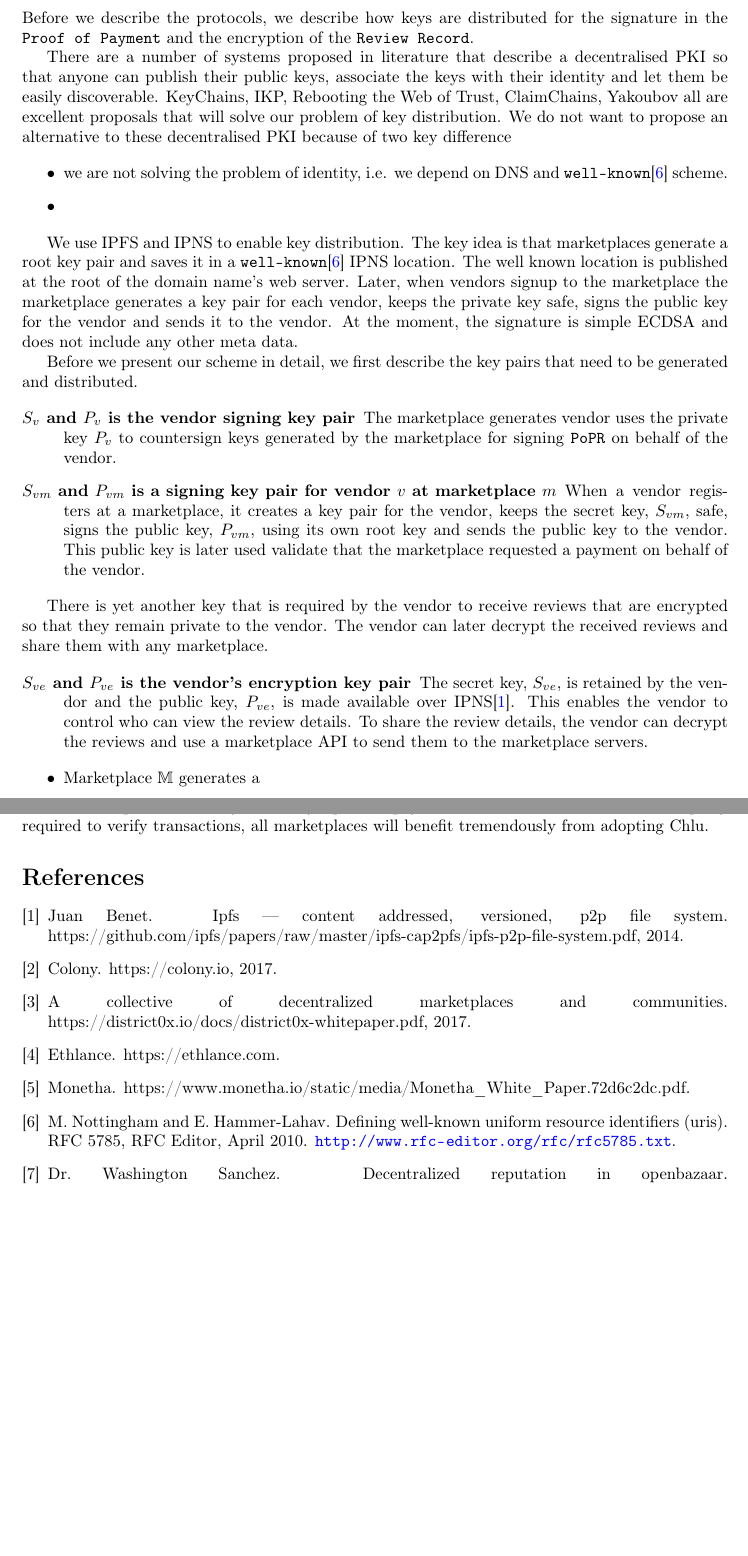
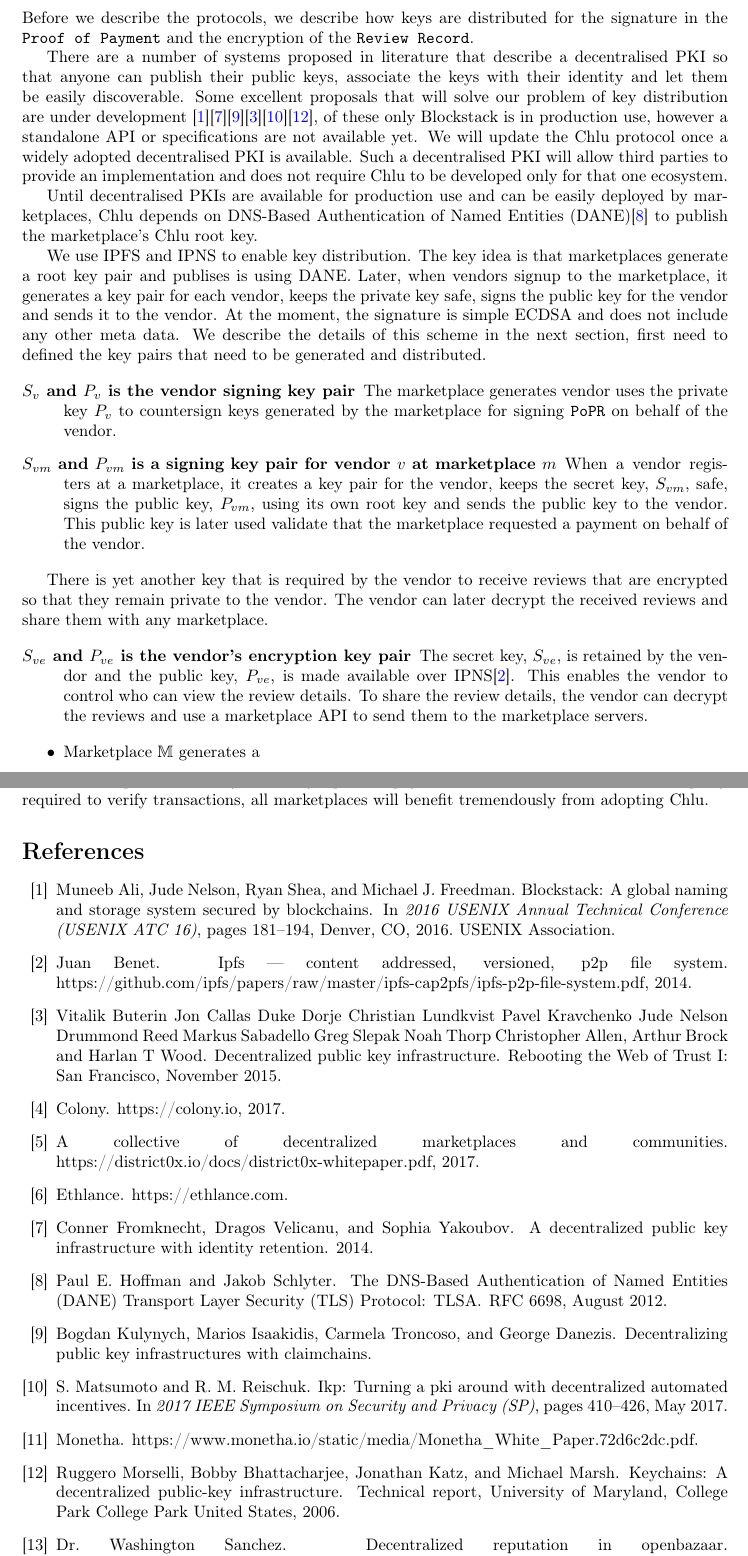
Before and after one commit to kulpreet/decentralised-ratings-review-paper, a LaTeX paper (paper/position-paper.tex): two parts of pages 8 and 13 of 13, joined at a grey line, cut so that both start at the same text, the shorter picture padded with empty space. Compiled offline with pdfLaTeX.

Commit message:
progress on key distribution, seems like we are going with dnssec and dane

```diff
--- a/paper/position-paper.tex
+++ b/paper/position-paper.tex
@@ -551,29 +551,29 @@ of the \texttt{Review Record}.
 There are a number of systems proposed in literature that describe a
 decentralised PKI so that anyone can publish their public keys,
 associate the keys with their identity and let them be easily
-discoverable. KeyChains, IKP, Rebooting the Web of Trust, ClaimChains,
-Yakoubov all are excellent proposals that will solve our problem of
-key distribution. We do not want to propose an alternative to these
-decentralised PKI because of two key difference
+discoverable. Some excellent proposals that will solve our problem of
+key distribution are under development
+\cite{blockstack}\cite{fromknecht2014decentralized}\cite{kulynychdecentralizing}\cite{rwot-dpki}\cite{IKP}\cite{morselli2006keychains},
+of these only Blockstack is in production use, however a standalone
+API or specifications are not available yet. We will update the Chlu
+protocol once a widely adopted decentralised PKI is available. Such a
+decentralised PKI will allow third parties to provide an
+implementation and does not require Chlu to be developed only for that
+one ecosystem.
 
-\begin{itemize}
-\item we are not solving the problem of identity, i.e\@. we depend on
-  DNS and \texttt{well-known}\cite{wellknown} scheme.
-\item
-\end{itemize}
+Until decentralised PKIs are available for production use and can be
+easily deployed by marketplaces, Chlu depends on DNS-Based
+Authentication of Named Entities (DANE)\cite{rfc6698} to publish the
+marketplace's Chlu root key.
 
 We use IPFS and IPNS to enable key distribution. The key idea is that
-marketplaces generate a root key pair and saves it in a
-\texttt{well-known}\cite{wellknown} IPNS location. The well known
-location is published at the root of the domain name's web
-server. Later, when vendors signup to the marketplace the marketplace
-generates a key pair for each vendor, keeps the private key safe,
-signs the public key for the vendor and sends it to the vendor. At the
-moment, the signature is simple ECDSA and does not include any other
-meta data.
-
-Before we present our scheme in detail, we first describe the key
-pairs that need to be generated and distributed.
+marketplaces generate a root key pair and publises is using
+DANE. Later, when vendors signup to the marketplace, it generates a
+key pair for each vendor, keeps the private key safe, signs the public
+key for the vendor and sends it to the vendor. At the moment, the
+signature is simple ECDSA and does not include any other meta data. We
+describe the details of this scheme in the next section, first need to
+defined the key pairs that need to be generated and distributed.
 
 \begin{description}
 
```
Also changed, not shown: paper/position-paper.bib (+76 -0 lines), paper/position-paper.tex (2 more changed lines).
